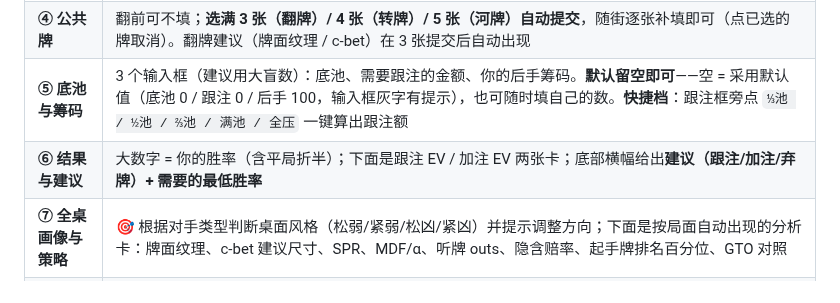
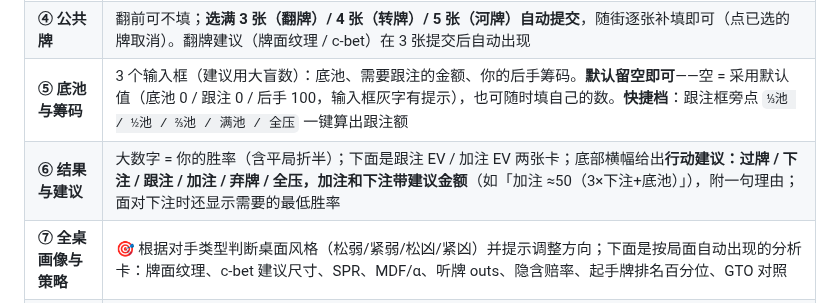
Before and after one commit to rho9306/TexasHoldem-asistant, a Markdown page: 使用说明.md, the part around the change. Drawn GitHub-style.

```diff
--- a/使用说明.md
+++ b/使用说明.md
@@ -33,7 +33,7 @@
 | **③ 对手档案** | 每个对手一张卡：选类型（紧凶/松凶/紧弱/松弱），点卡可改名称、双滑条细调。**对手默认「默认」（未标定）**——数学按标准紧凶（TAG）处理，点卡片或牌桌座位可标类型；「＋」加人，「一键全员预设」快速设为同类型。标题旁 **🪑 牌桌** 进可视化牌桌页（见下）、**⏭ 下一轮** 直接轮转庄位（你的位置立即换算更新） |
 | **④ 公共牌** | 翻前可不填；**选满 3 张（翻牌）/ 4 张（转牌）/ 5 张（河牌）自动提交**，随街逐张补填即可（点已选的牌取消）。翻牌建议（牌面纹理 / c-bet）在 3 张提交后自动出现 |
 | **⑤ 底池与筹码** | 3 个输入框（建议用大盲数）：底池、需要跟注的金额、你的后手筹码。**默认留空即可**——空 = 采用默认值（底池 0 / 跟注 0 / 后手 100，输入框灰字有提示），也可随时填自己的数。**快捷档**：跟注框旁点 `⅓池 / ½池 / ⅔池 / 满池 / 全压` 一键算出跟注额 |
-| **⑥ 结果与建议** | 大数字 = 你的胜率（含平局折半）；下面是跟注 EV / 加注 EV 两张卡；底部横幅给出**建议（跟注/加注/弃牌）+ 需要的最低胜率** |
+| **⑥ 结果与建议** | 大数字 = 你的胜率（含平局折半）；下面是跟注 EV / 加注 EV 两张卡；底部横幅给出**行动建议：过牌 / 下注 / 跟注 / 加注 / 弃牌 / 全压，加注和下注带建议金额**（如「加注 ≈50（3×下注+底池）」），附一句理由；面对下注时还显示需要的最低胜率 |
 | **⑦ 全桌画像与策略** | 🎯 根据对手类型判断桌面风格（松弱/紧弱/松凶/紧凶）并提示调整方向；下面是按局面自动出现的分析卡：牌面纹理、c-bet 建议尺寸、SPR、MDF/α、听牌 outs、隐含赔率、起手牌排名百分位、GTO 对照 |
 | **✓ 记录本手到历史** | 把当前这手存进历史，供之后复盘统计（页面最后） |
 
```
Also changed, not shown: CLAUDE.md (+4 -2 lines).
